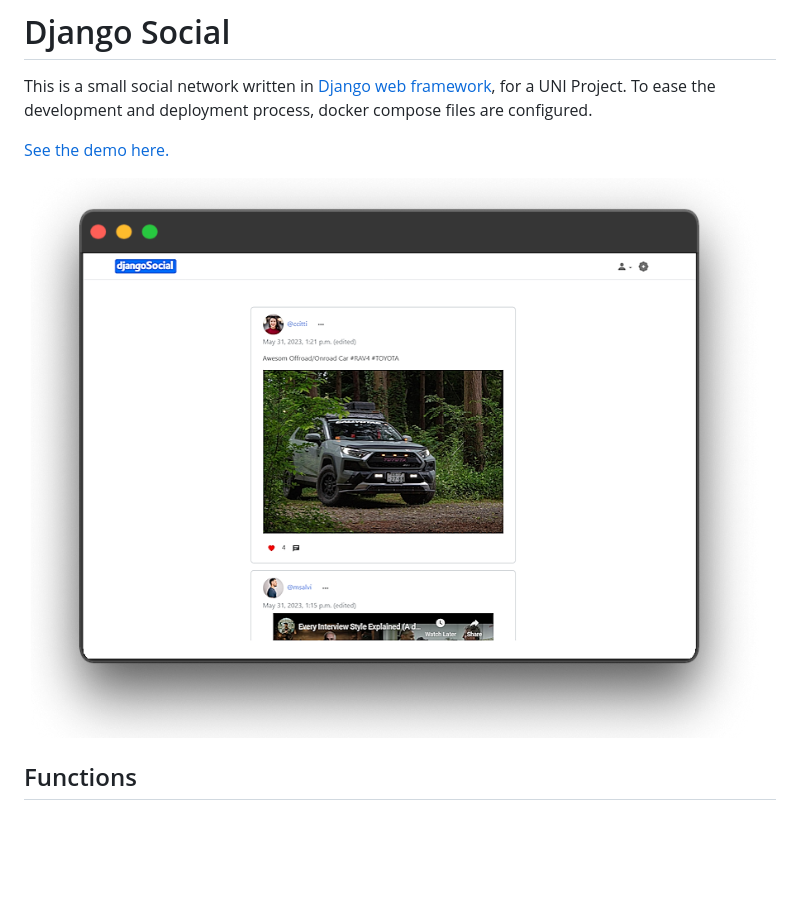
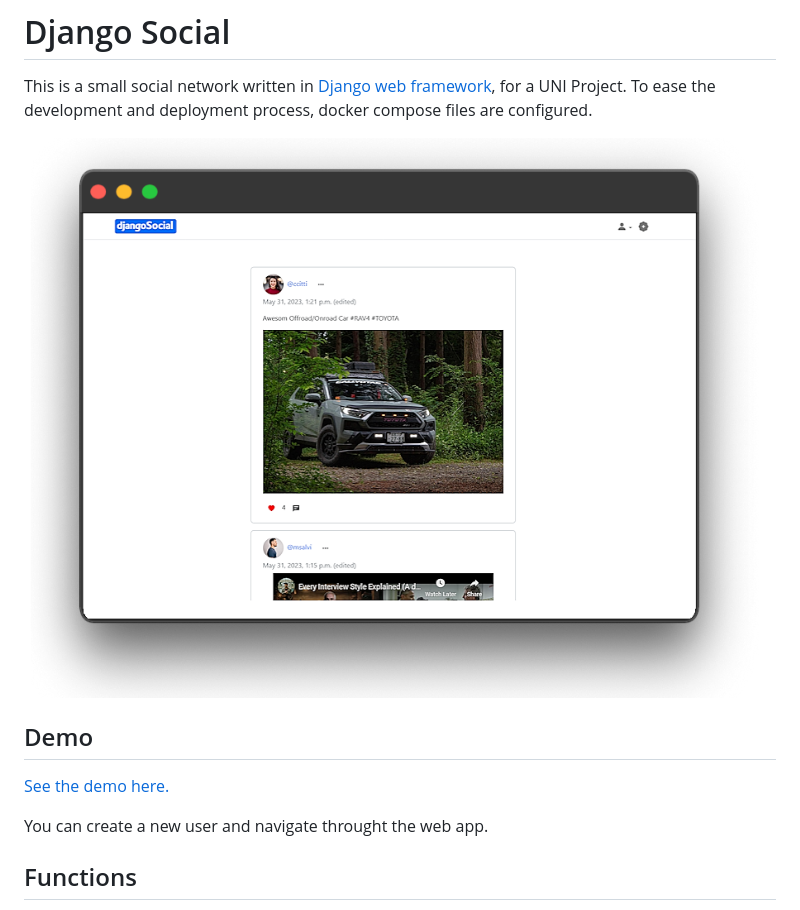
Before and after one commit to Dartypier/django_social, a Markdown page: README.md, the part around the change. Rendered like a GitHub page; blank space fills up the shorter version.

```diff
--- a/README.md
+++ b/README.md
@@ -3,9 +3,12 @@
 This is a small social network written in [Django web framework](https://www.djangoproject.com/), for a UNI Project.
 To ease the development and deployment process, docker compose files are configured.
 
+![Django Social Screenshot](/readme.assets/sc1.png)
+
+## Demo
 [See the demo here.](http://ds.zecchi.co)
 
-![Django Social Screenshot](/readme.assets/sc1.png)
+You can create a new user and navigate throught the web app.
 
 ## Functions
 
```
